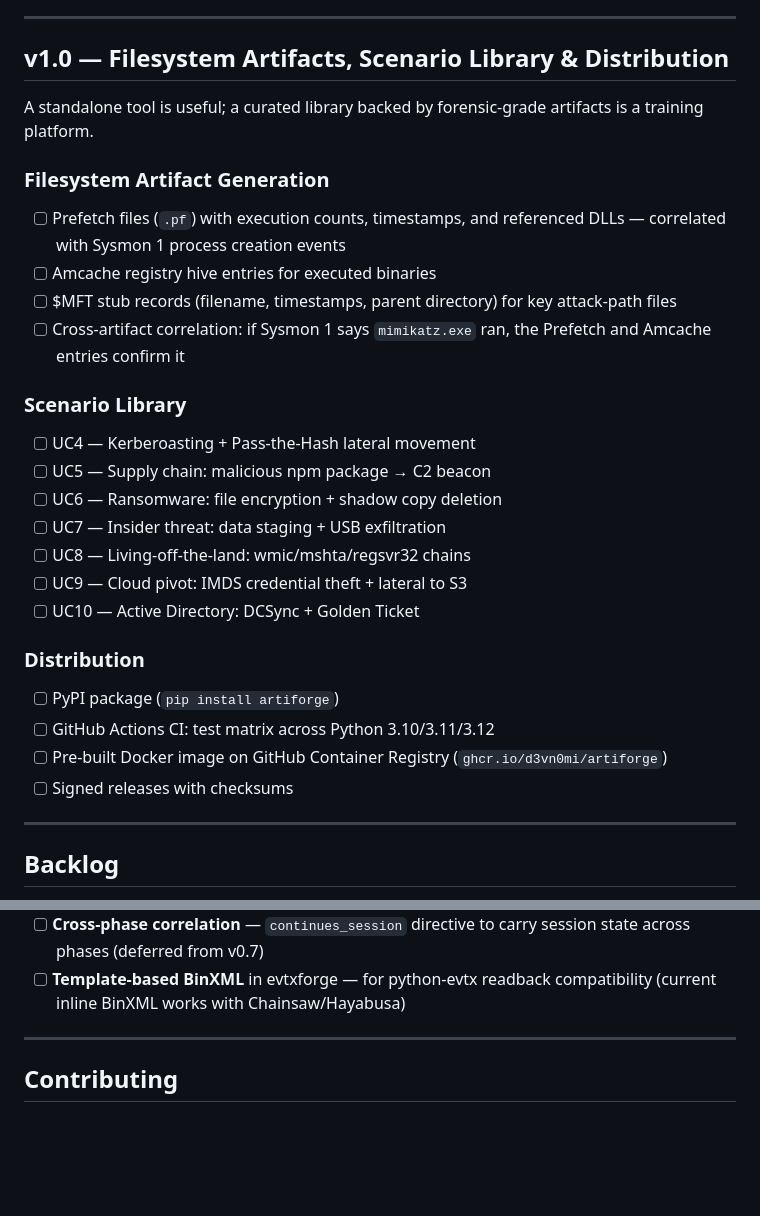
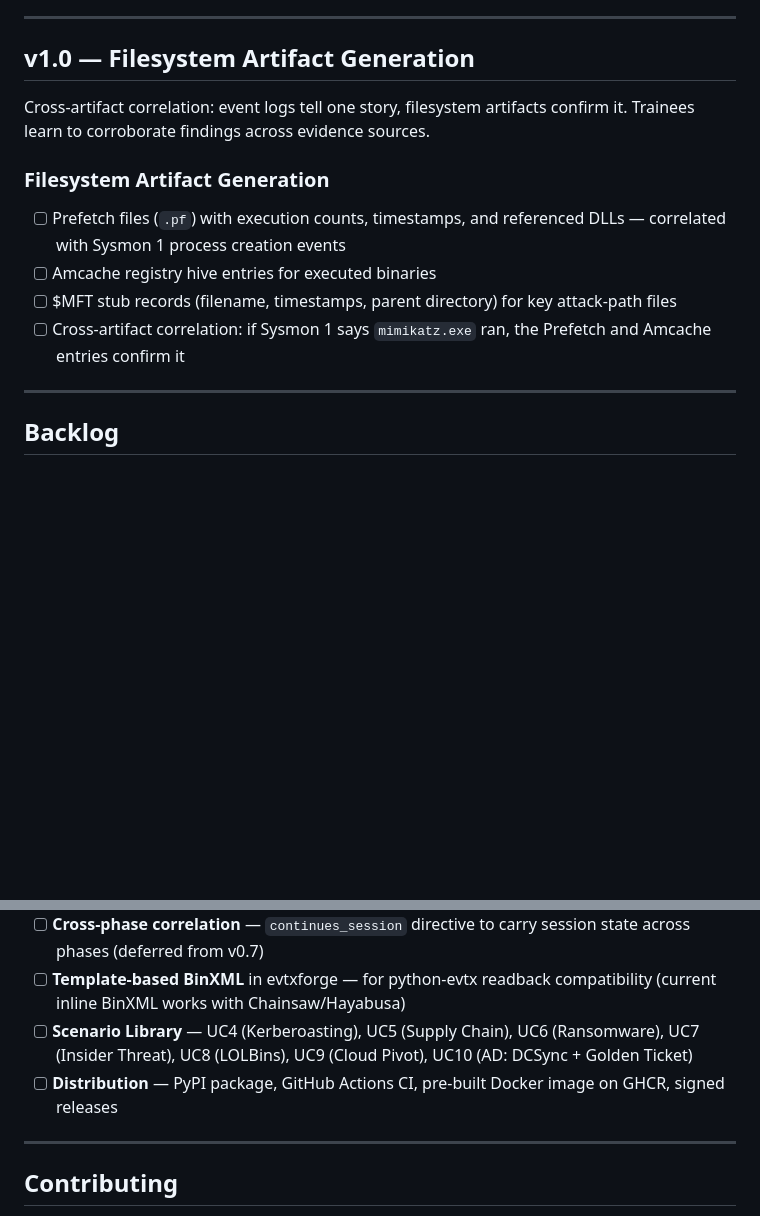
Before and after one commit to d3vn0mi/ArtiForge, a Markdown page: ROADMAP.md, 2 parts joined by grey strips. Rendered like a GitHub page; blank space fills up the shorter version.

Commit message:
docs: scope v1.0 to filesystem artifacts, move labs + distro to backlog
Co-Authored-By: Claude Opus 4.6 (1M context) <noreply@anthropic.com>

```diff
--- a/ROADMAP.md
+++ b/ROADMAP.md
@@ -195,10 +195,10 @@ Better guardrails for scenario authors.
 
 ---
 
-## v1.0 — Filesystem Artifacts, Scenario Library & Distribution
+## v1.0 — Filesystem Artifact Generation
 
-A standalone tool is useful; a curated library backed by forensic-grade
-artifacts is a training platform.
+Cross-artifact correlation: event logs tell one story, filesystem artifacts
+confirm it. Trainees learn to corroborate findings across evidence sources.
 
 ### Filesystem Artifact Generation
 - [ ] Prefetch files (`.pf`) with execution counts, timestamps, and referenced
@@ -208,21 +208,6 @@ artifacts is a training platform.
   attack-path files
 - [ ] Cross-artifact correlation: if Sysmon 1 says `mimikatz.exe` ran, the
   Prefetch and Amcache entries confirm it
-
-### Scenario Library
-- [ ] UC4 — Kerberoasting + Pass-the-Hash lateral movement
-- [ ] UC5 — Supply chain: malicious npm package → C2 beacon
-- [ ] UC6 — Ransomware: file encryption + shadow copy deletion
-- [ ] UC7 — Insider threat: data staging + USB exfiltration
-- [ ] UC8 — Living-off-the-land: wmic/mshta/regsvr32 chains
-- [ ] UC9 — Cloud pivot: IMDS credential theft + lateral to S3
-- [ ] UC10 — Active Directory: DCSync + Golden Ticket
-
-### Distribution
-- [ ] PyPI package (`pip install artiforge`)
-- [ ] GitHub Actions CI: test matrix across Python 3.10/3.11/3.12
-- [ ] Pre-built Docker image on GitHub Container Registry (`ghcr.io/d3vn0mi/artiforge`)
-- [ ] Signed releases with checksums
 
 ---
 
@@ -240,6 +225,11 @@ Items deferred from earlier milestones. Will be prioritized as needed.
   session state across phases (deferred from v0.7)
 - [ ] **Template-based BinXML** in evtxforge — for python-evtx readback
   compatibility (current inline BinXML works with Chainsaw/Hayabusa)
+- [ ] **Scenario Library** — UC4 (Kerberoasting), UC5 (Supply Chain),
+  UC6 (Ransomware), UC7 (Insider Threat), UC8 (LOLBins), UC9 (Cloud Pivot),
+  UC10 (AD: DCSync + Golden Ticket)
+- [ ] **Distribution** — PyPI package, GitHub Actions CI, pre-built Docker
+  image on GHCR, signed releases
 
 ---
 
```
